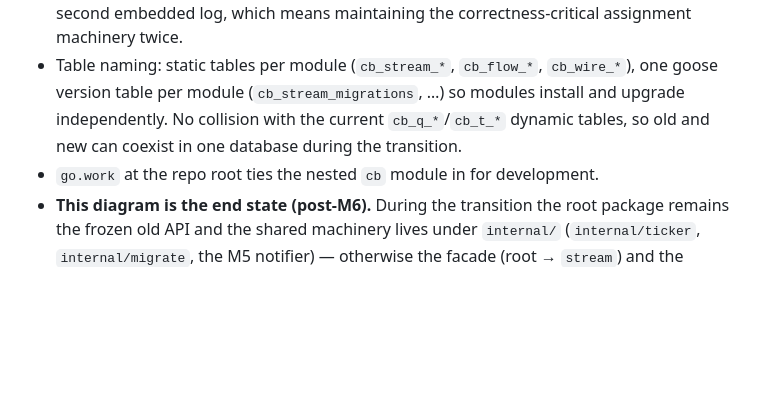
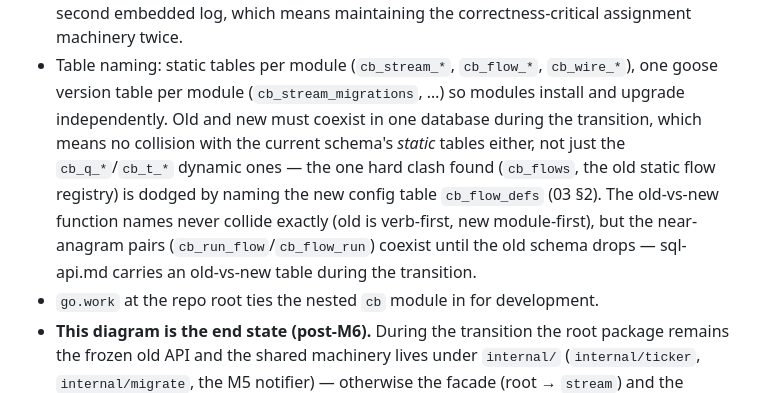
Before and after one commit to ugent-library/catbird, a Markdown page: docs/plan/README.md, the part around the change. Drawn GitHub-style; blank space fills up the shorter version.

```diff
--- a/docs/plan/README.md
+++ b/docs/plan/README.md
@@ -112,8 +112,14 @@ github.com/ugent-library/catbird          (module — the library)
   assignment machinery twice.
 - Table naming: static tables per module (`cb_stream_*`, `cb_flow_*`, `cb_wire_*`),
   one goose version table per module (`cb_stream_migrations`, …) so modules install
-  and upgrade independently. No collision with the current `cb_q_*`/`cb_t_*` dynamic
-  tables, so old and new can coexist in one database during the transition.
+  and upgrade independently. Old and new must coexist in one database during the
+  transition, which means no collision with the current schema's *static* tables
+  either, not just the `cb_q_*`/`cb_t_*` dynamic ones — the one hard clash found
+  (`cb_flows`, the old static flow registry) is dodged by naming the new config
+  table `cb_flow_defs` (03 §2). The old-vs-new function names never collide exactly
+  (old is verb-first, new module-first), but the near-anagram pairs
+  (`cb_run_flow`/`cb_flow_run`) coexist until the old schema drops — sql-api.md
+  carries an old-vs-new table during the transition.
 - `go.work` at the repo root ties the nested `cb` module in for development.
 - **This diagram is the end state (post-M6).** During the transition the root
   package remains the frozen old API and the shared machinery lives under
```
Also changed, not shown: docs/plan/03-flow.md (+84 -188 lines).
